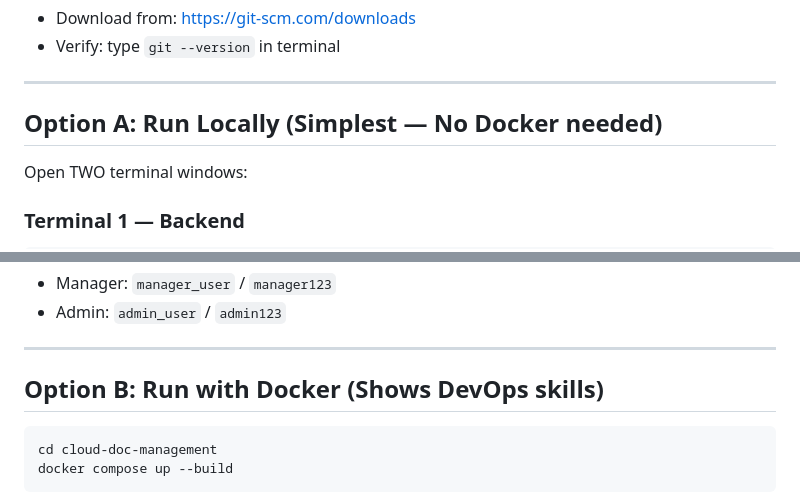
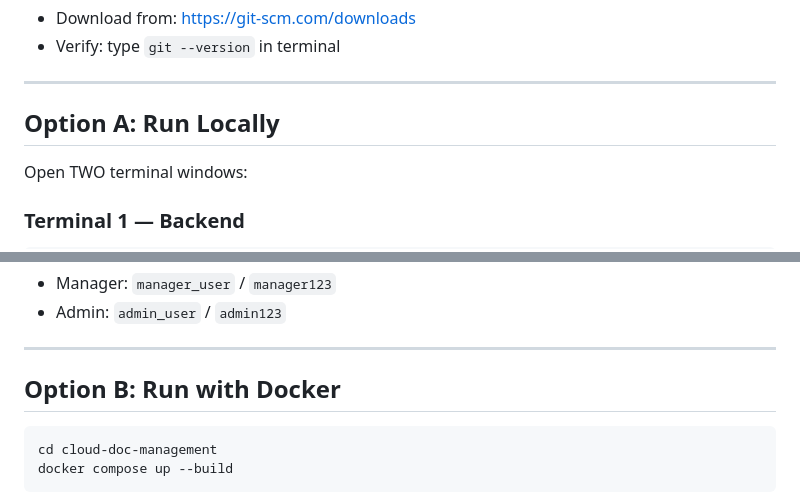
Before and after one commit to StefanHUB/cloud-document-management, a Markdown page: SETUP.md, 2 parts joined by grey strips. Rendered like a GitHub page.

Commit message:
Revise section headers in SETUP.md
Updated section headers for clarity and consistency.

````diff
--- a/SETUP.md
+++ b/SETUP.md
@@ -22,7 +22,7 @@ You need to install these on your computer first:
 
 ---
 
-## Option A: Run Locally (Simplest — No Docker needed)
+## Option A: Run Locally
 
 Open TWO terminal windows:
 
@@ -50,7 +50,7 @@ You should see the login page. Use the demo credentials:
 
 ---
 
-## Option B: Run with Docker (Shows DevOps skills)
+## Option B: Run with Docker
 
 ```bash
 cd cloud-doc-management
````
